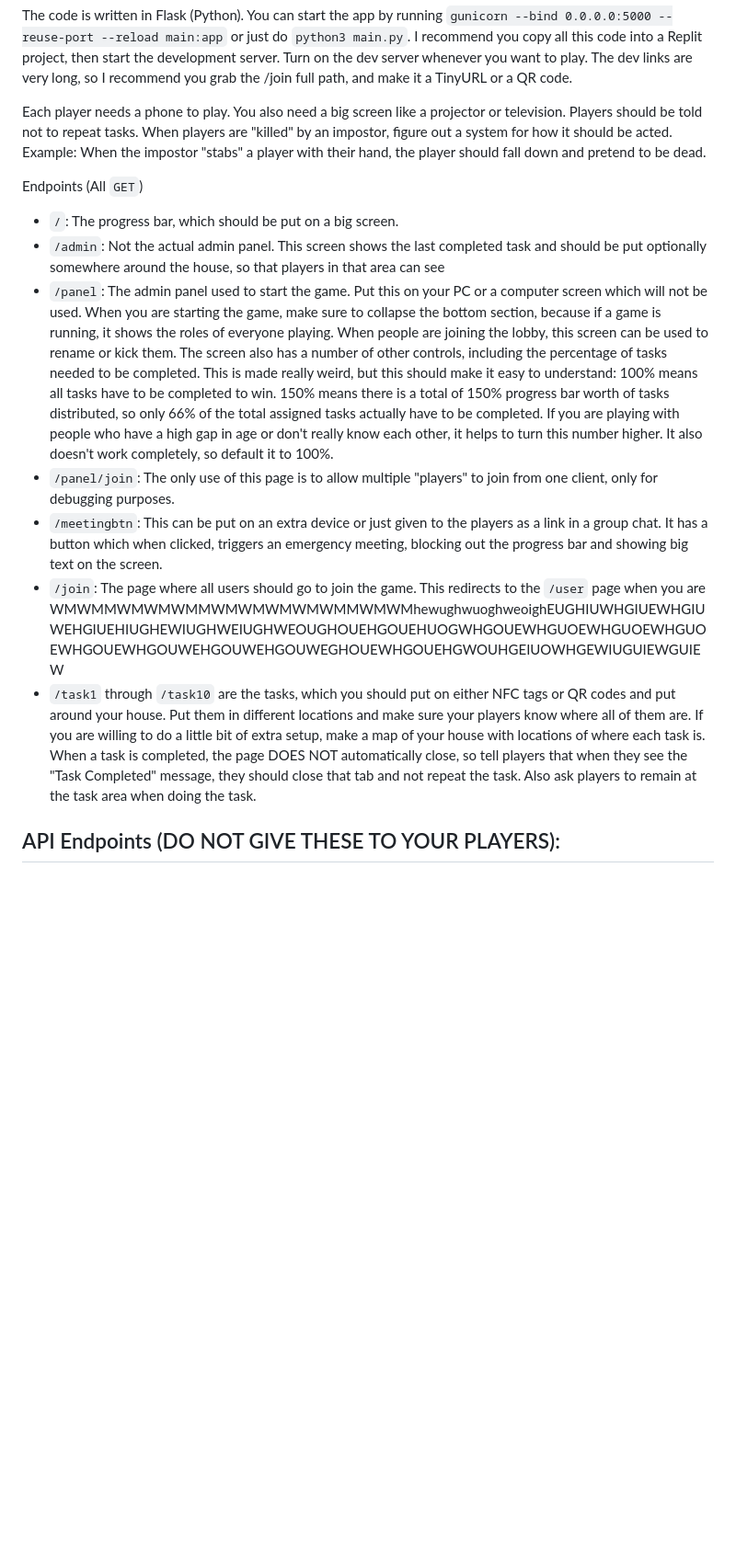
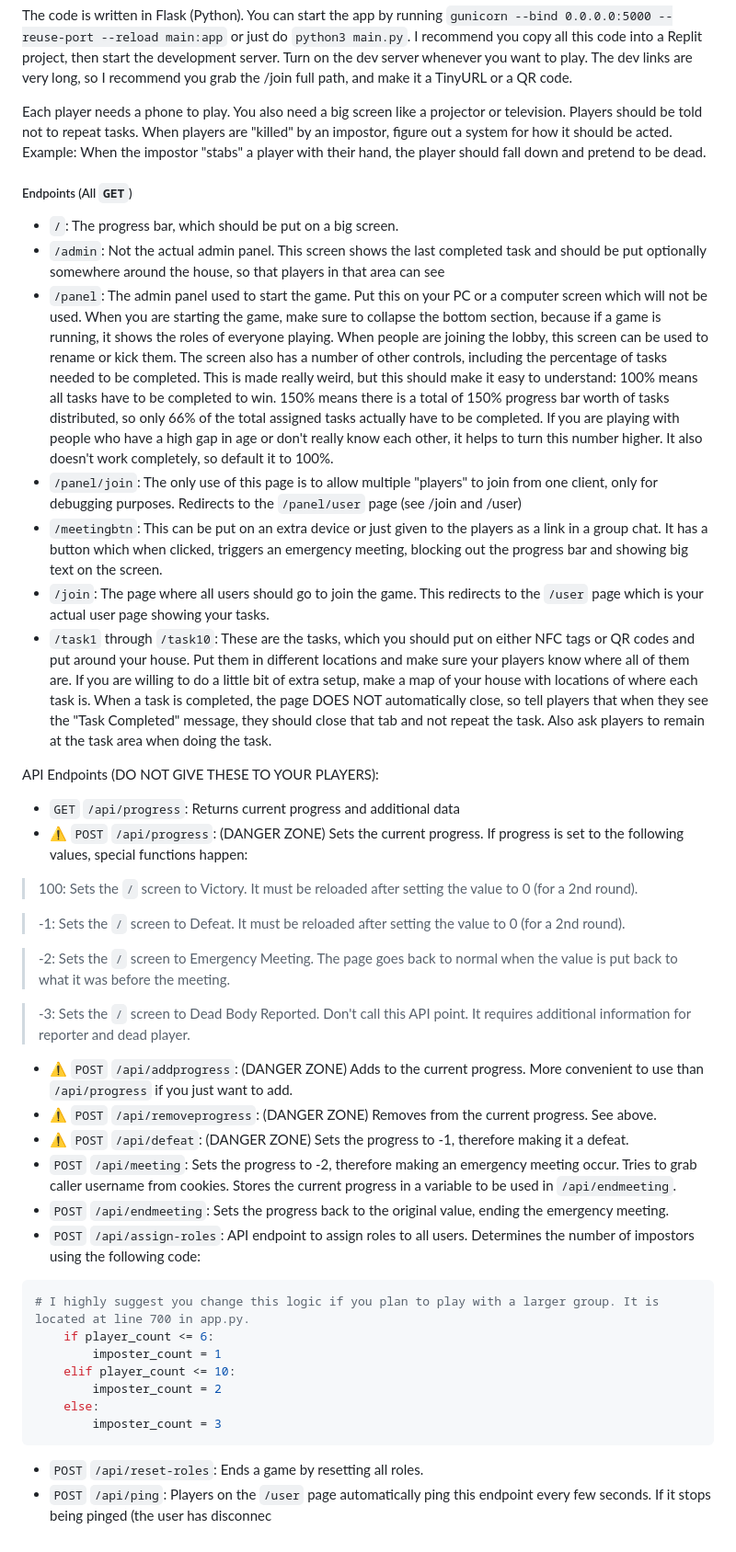
Before and after one commit to VivaanCode/AmongIRL, a Markdown page: README.md, the part around the change. Shown at 92% size. Rendered like a GitHub page; blank space fills up the shorter version.

Commit message:
I don't like pranav
Updated the README to clarify API endpoints, game instructions, and player roles.

````diff
--- a/README.md
+++ b/README.md
@@ -20,14 +20,40 @@ The code is written in Flask (Python). You can start the app by running `gunicor
 
 Each player needs a phone to play. You also need a big screen like a projector or television. Players should be told not to repeat tasks. When players are "killed" by an impostor, figure out a system for how it should be acted. Example: When the impostor "stabs" a player with their hand, the player should fall down and pretend to be dead.
 
-Endpoints (All `GET`)
+##### Endpoints (All `GET`)
 - `/`: The progress bar, which should be put on a big screen.
 - `/admin`: Not the actual admin panel. This screen shows the last completed task and should be put optionally somewhere around the house, so that players in that area can see
 - `/panel`: The admin panel used to start the game. Put this on your PC or a computer screen which will not be used. When you are starting the game, make sure to collapse the bottom section, because if a game is running, it shows the roles of everyone playing. When people are joining the lobby, this screen can be used to rename or kick them. The screen also has a number of other controls, including the percentage of tasks needed to be completed. This is made really weird, but this should make it easy to understand: 100% means all tasks have to be completed to win. 150% means there is a total of 150% progress bar worth of tasks distributed, so only 66% of the total assigned tasks actually have to be completed. If you are playing with people who have a high gap in age or don't really know each other, it helps to turn this number higher. It also doesn't work completely, so default it to 100%.
-- `/panel/join`: The only use of this page is to allow multiple "players" to join from one client, only for debugging purposes.
+- `/panel/join`: The only use of this page is to allow multiple "players" to join from one client, only for debugging purposes. Redirects to the `/panel/user` page (see /join and /user)
 - `/meetingbtn`: This can be put on an extra device or just given to the players as a link in a group chat. It has a button which when clicked, triggers an emergency meeting, blocking out the progress bar and showing big text on the screen.
-- `/join`: The page where all users should go to join the game. This redirects to the `/user` page when you are WMWMMWMWMWMMWMWMWMWMWMMWMWMhewughwuoghweoighEUGHIUWHGIUEWHGIUWEHGIUEHIUGHEWIUGHWEIUGHWEOUGHOUEHGOUEHUOGWHGOUEWHGUOEWHGUOEWHGUOEWHGOUEWHGOUWEHGOUWEHGOUWEGHOUEWHGOUEHGWOUHGEIUOWHGEWIUGUIEWGUIEW
-- `/task1` through `/task10` are the tasks, which you should put on either NFC tags or QR codes and put around your house. Put them in different locations and make sure your players know where all of them are. If you are willing to do a little bit of extra setup, make a map of your house with locations of where each task is. When a task is completed, the page DOES NOT automatically close, so tell players that when they see the "Task Completed" message, they should close that tab and not repeat the task. Also ask players to remain at the task area when doing the task.
+- `/join`: The page where all users should go to join the game. This redirects to the `/user` page which is your actual user page showing your tasks.
+- `/task1` through `/task10`: These are the tasks, which you should put on either NFC tags or QR codes and put around your house. Put them in different locations and make sure your players know where all of them are. If you are willing to do a little bit of extra setup, make a map of your house with locations of where each task is. When a task is completed, the page DOES NOT automatically close, so tell players that when they see the "Task Completed" message, they should close that tab and not repeat the task. Also ask players to remain at the task area when doing the task.
 
 API Endpoints (DO NOT GIVE THESE TO YOUR PLAYERS):
--
+- `GET` `/api/progress`: Returns current progress and additional data
+- ⚠️ `POST` `/api/progress`: (DANGER ZONE) Sets the current progress. If progress is set to the following values, special functions happen:
+>  100: Sets the `/` screen to Victory. It must be reloaded after setting the value to 0 (for a 2nd round).
+
+>  -1: Sets the `/` screen to Defeat. It must be reloaded after setting the value to 0 (for a 2nd round).
+
+>  -2: Sets the `/` screen to Emergency Meeting. The page goes back to normal when the value is put back to what it was before the meeting.
+
+>  -3: Sets the `/` screen to Dead Body Reported. Don't call this API point. It requires additional information for reporter and dead player.
+
+- ⚠️ `POST` `/api/addprogress`: (DANGER ZONE) Adds to the current progress. More convenient to use than `/api/progress` if you just want to add.
+- ⚠️ `POST` `/api/removeprogress`: (DANGER ZONE) Removes from the current progress. See above.
+- ⚠️ `POST` `/api/defeat`: (DANGER ZONE) Sets the progress to -1, therefore making it a defeat.
+- `POST` `/api/meeting`: Sets the progress to -2, therefore making an emergency meeting occur. Tries to grab caller username from cookies. Stores the current progress in a variable to be used in `/api/endmeeting`.
+- `POST` `/api/endmeeting`: Sets the progress back to the original value, ending the emergency meeting.
+- `POST` `/api/assign-roles`: API endpoint to assign roles to all users. Determines the number of impostors using the following code:
+```python
+# I highly suggest you change this logic if you plan to play with a larger group. It is located at line 700 in app.py.
+    if player_count <= 6:
+        imposter_count = 1
+    elif player_count <= 10:
+        imposter_count = 2
+    else:
+        imposter_count = 3
+```
+- `POST` `/api/reset-roles`: Ends a game by resetting all roles.
+- `POST` `/api/ping`: Players on the `/user` page automatically ping this endpoint every few seconds. If it stops being pinged (the user has disconnec
````
